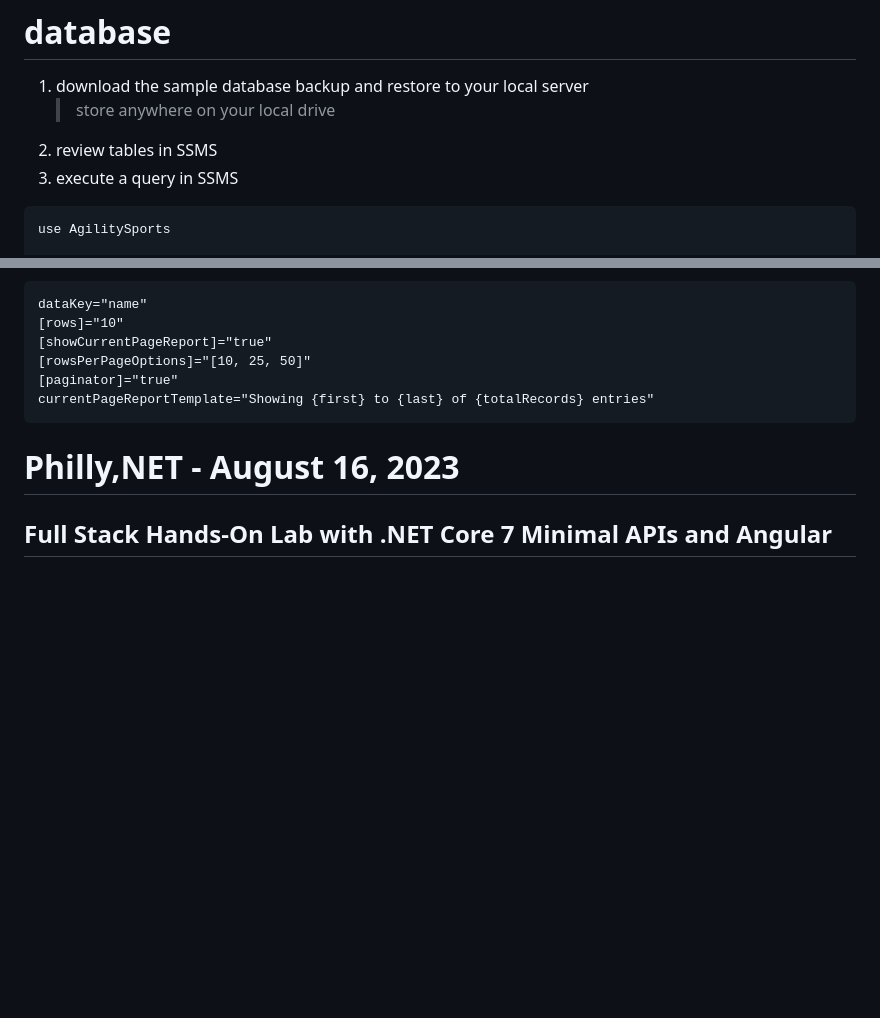
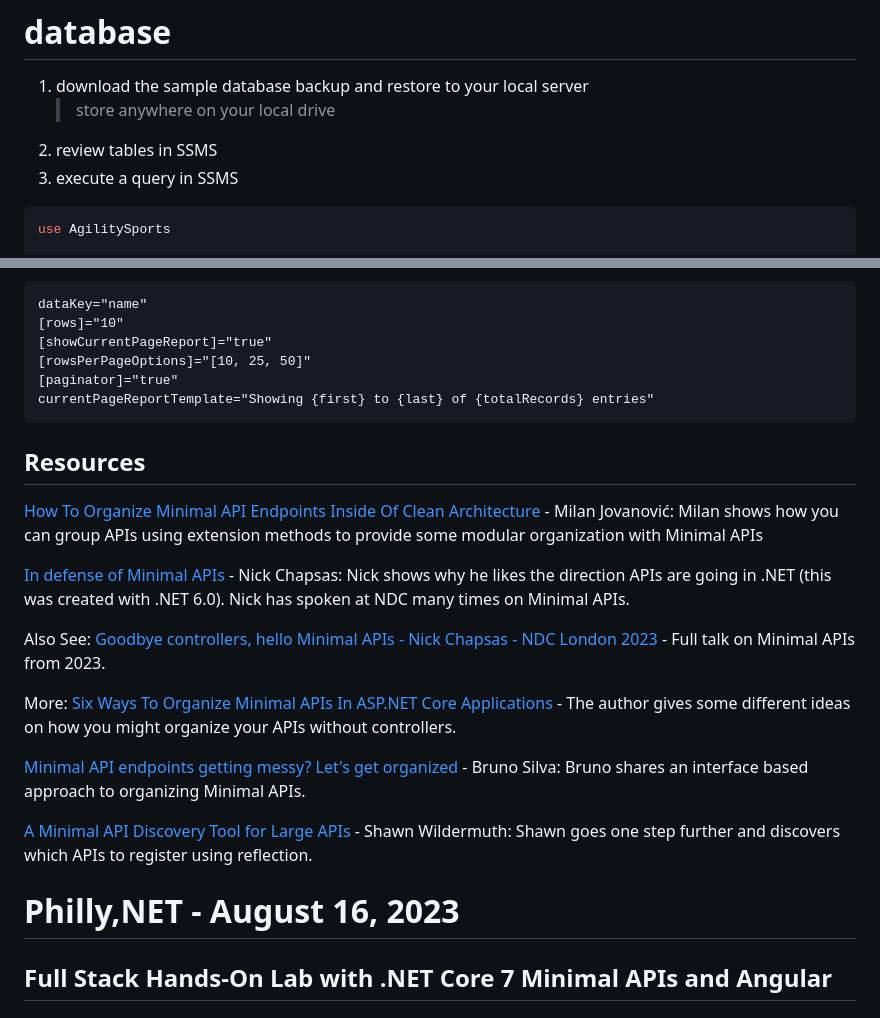
Before and after one commit to phillydotnet/Presentations, a Markdown page: 2023/0816-dotnet/README.md, 2 parts joined by grey strips. GitHub-like rendering; blank space fills up the shorter version.

Commit message:
Added more resources for Minimal APIs

````diff
--- a/2023/0816-dotnet/README.md
+++ b/2023/0816-dotnet/README.md
@@ -65,7 +65,7 @@ The versions below are for reference. Any version close to this should work.
    > store anywhere on your local drive
 2. review tables in SSMS
 3. execute a query in SSMS
-```
+``` sql
 use AgilitySports
 
 select
@@ -763,6 +763,21 @@ dataKey="name"
 currentPageReportTemplate="Showing {first} to {last} of {totalRecords} entries"
 ```
 
+## Resources
+[How To Organize Minimal API Endpoints Inside Of Clean Architecture](https://youtu.be/GCuVC_qDOV4?t=63) - Milan Jovanović: Milan shows how you can group APIs using extension methods to provide some modular organization with Minimal APIs
+
+[In defense of Minimal APIs](https://www.youtube.com/watch?v=4ORO-KOufeU) - Nick Chapsas: Nick shows why he likes the direction APIs are going in .NET (this was created with .NET 6.0).  Nick has spoken at NDC many times on Minimal APIs.
+
+Also See:
+[Goodbye controllers, hello Minimal APIs - Nick Chapsas - NDC London 2023](https://www.youtube.com/watch?v=pYl_jnqlXu8&t=55s) - Full talk on Minimal APIs from 2023.
+
+More:
+[Six Ways To Organize Minimal APIs In ASP.NET Core Applications](https://www.binaryintellect.net/articles/f3dcbb45-fa8b-4e12-b284-f0cd2e5b2dcf.aspx) - The author gives some different ideas on how you might organize your APIs without controllers.
+
+[Minimal API endpoints getting messy? Let's get organized](https://dev.to/brunosilvadev/minimal-api-endpoints-getting-messy-lets-get-organized-4hek) - Bruno Silva: Bruno shares an interface based approach to organizing Minimal APIs.
+
+[A Minimal API Discovery Tool for Large APIs](https://wildermuth.com/2023/02/22/minimal-api-discovery/) - Shawn Wildermuth: Shawn goes one step further and discovers which APIs to register using reflection.
+
 # Philly,NET - August 16, 2023
 
 ## Full Stack Hands-On Lab with .NET Core 7 Minimal APIs and Angular
````
